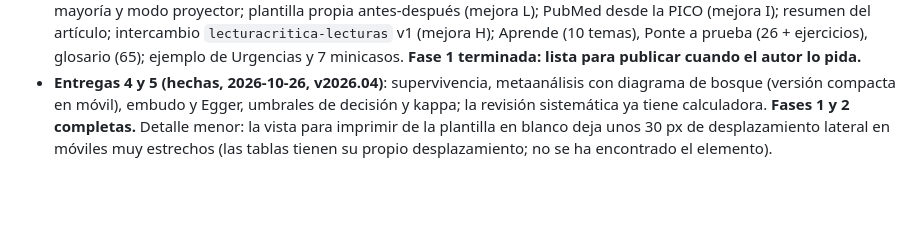
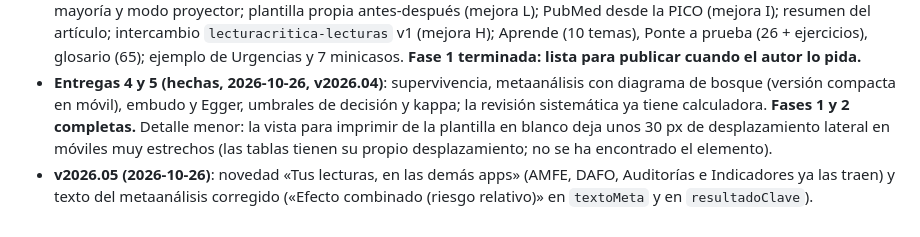
Before and after one commit to cjgaland/lectura-critica, a Markdown page: CLAUDE.md, the part around the change. Drawn GitHub-style; blank space fills up the shorter version.

Commit message:
Documentación: versión 2026.05
Co-Authored-By: Claude Opus 5.5 <noreply@anthropic.com>

```diff
--- a/CLAUDE.md
+++ b/CLAUDE.md
@@ -83,3 +83,4 @@ Publicada el 2026-10-26 (v2026.04) a petición del autor: repositorio público `
 - **Entrega 2 (hecha, 2026-10-25, v2026.02, sin publicar)**: calculadoras de tratamiento (con análisis de sensibilidad de las pérdidas y NNT para tu paciente), diagnóstico (con Bayes y nomograma de Fagan con umbral de acción), varios niveles, desde S y E, odds ratio y coste-efectividad incremental; integradas en sus preguntas («Usar en la respuesta») y sueltas en `#/calc` (enlace con los datos, «Guardar en una lectura»); semáforo de resultados propuesto; avisos de trampas; frase en llano y pictograma de 100 personas; enlace a Tamaño Muestral (dos proporciones) si el intervalo es ancho; oráculo y 421 tests. Las preguntas de metaanálisis (revisión sistemática) siguen con «próximamente» (fase 2).
 - **Entrega 3 (hecha, 2026-10-26, v2026.03, sin publicar)**: ficha de la lectura (Word, PDF con pictograma y Fagan) y de la sesión, plantillas en blanco (las 9), Excel de todas las lecturas; sesiones; club de lectura con votos, reparto, discrepancia, mayoría y modo proyector; plantilla propia antes-después (mejora L); PubMed desde la PICO (mejora I); resumen del artículo; intercambio `lecturacritica-lecturas` v1 (mejora H); Aprende (10 temas), Ponte a prueba (26 + ejercicios), glosario (65); ejemplo de Urgencias y 7 minicasos. **Fase 1 terminada: lista para publicar cuando el autor lo pida.**
 - **Entregas 4 y 5 (hechas, 2026-10-26, v2026.04)**: supervivencia, metaanálisis con diagrama de bosque (versión compacta en móvil), embudo y Egger, umbrales de decisión y kappa; la revisión sistemática ya tiene calculadora. **Fases 1 y 2 completas.** Detalle menor: la vista para imprimir de la plantilla en blanco deja unos 30 px de desplazamiento lateral en móviles muy estrechos (las tablas tienen su propio desplazamiento; no se ha encontrado el elemento).
+- **v2026.05 (2026-10-26)**: novedad «Tus lecturas, en las demás apps» (AMFE, DAFO, Auditorías e Indicadores ya las traen) y texto del metaanálisis corregido («Efecto combinado (riesgo relativo)» en `textoMeta` y en `resultadoClave`).
```
